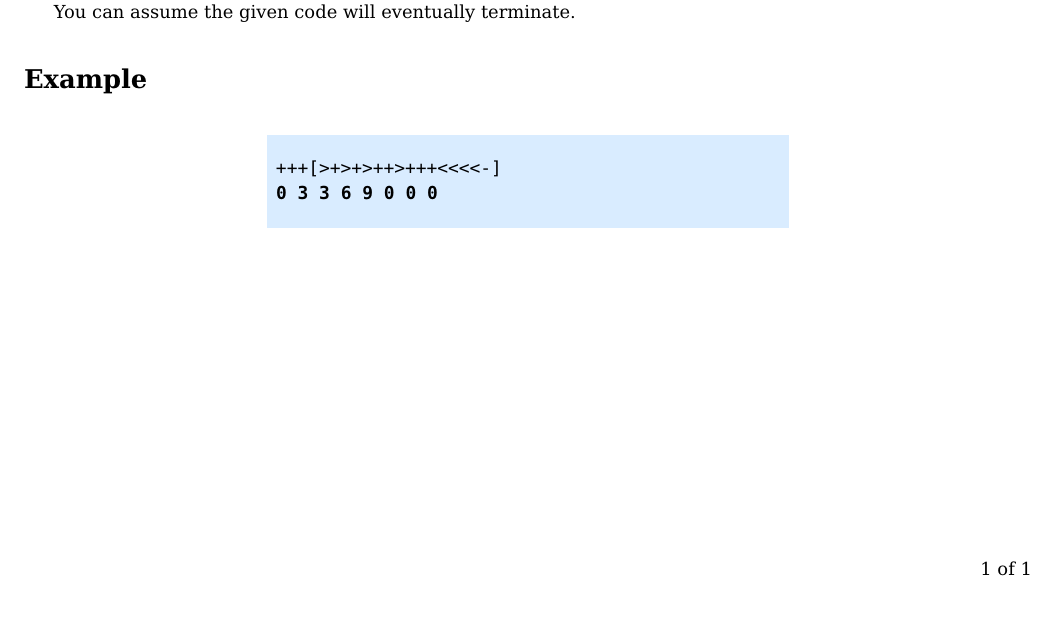
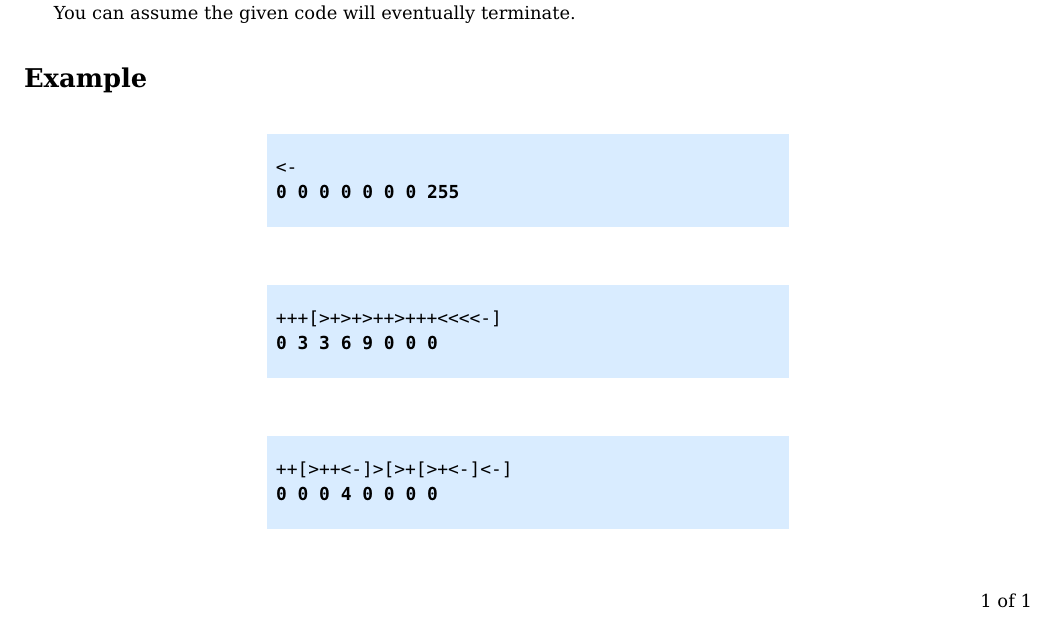
Before and after one commit to Arctem/enmu_codecomp, a LaTeX document (round2/brainfuck.tex): part of the page, cut so that both start at the same text. Compiled offline with pdfLaTeX.

Commit message:
Add more examples for Brainfuck.

```diff
--- a/round2/brainfuck.tex
+++ b/round2/brainfuck.tex
@@ -30,7 +30,15 @@ You can assume the given code will eventually terminate.
 
 \section*{Example}
 \begin{example}
+<-
+|\textbf{0 0 0 0 0 0 0 255}||\end{example}
+
+\begin{example}
 +++[>+>+>++>+++<<<<-]
 |\textbf{0 3 3 6 9 0 0 0}||\end{example}
 
+\begin{example}
+++[>++<-]>[>+[>+<-]<-]
+|\textbf{0 0 0 4 0 0 0 0}||\end{example}
+
 \end{document}
```
Also changed, not shown: round2/brainfuck.pdf, round2/r2.pdf.
